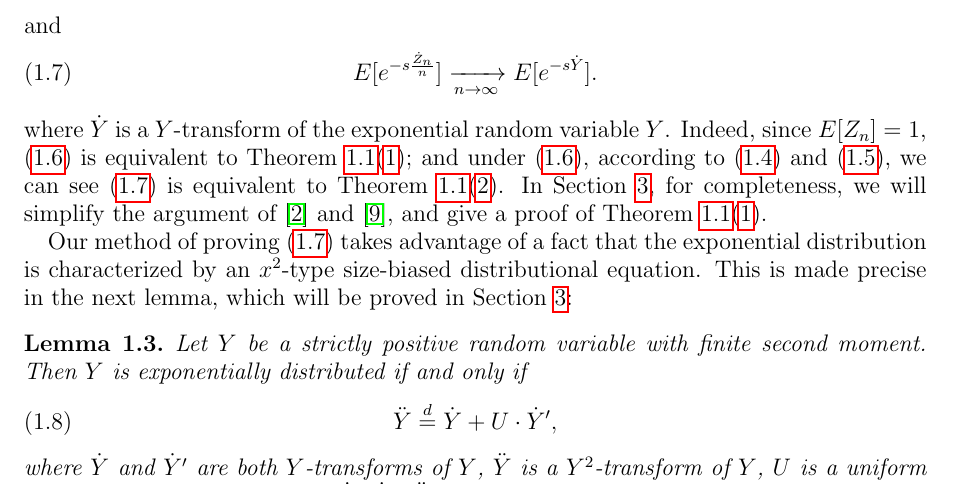
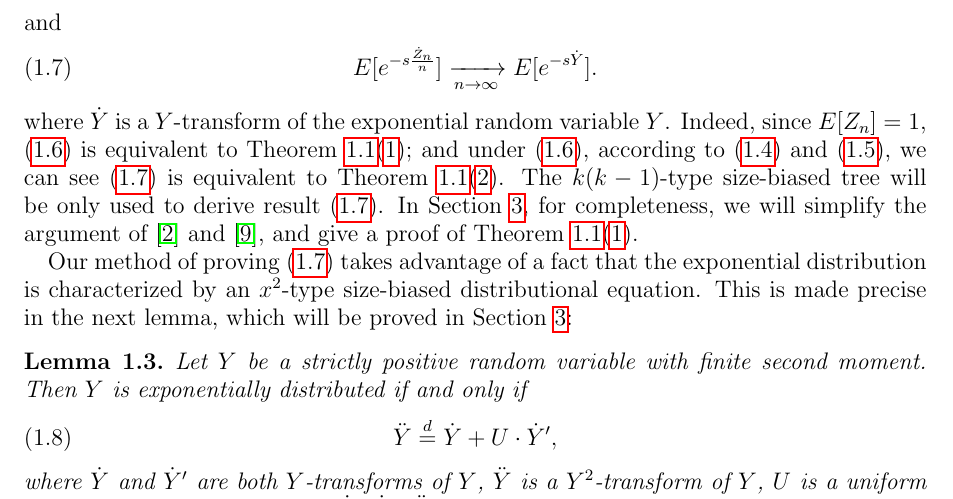
Before and after one commit to Zhenyao-Sun/ProbabilityWiki, a LaTeX paper (YaglomGW.tex): part of page 4 of 14, cut so that both start at the same text. Compiled offline with pdfLaTeX.

Commit message:
change YaglomGW.tex

```diff
--- a/YaglomGW.tex
+++ b/YaglomGW.tex
@@ -253,6 +252,9 @@ by the distribution of $X$ conditioned on $\{ X > 0\}$:
 	where $\dot Y$ is a $Y$-transform
 	of the exponential random variable $Y$.
 	Indeed, since $E[Z_n] = 1$, \eqref{eq: convergence of conditional expectation} is equivalent to Theorem \ref{thm: Kolmogrov and Yaglom theorem}(\ref{thm:kolmogorov}); and under \eqref{eq: convergence of conditional expectation}, according to \eqref{eq: conditional and size-biased transform} and \eqref{eq: size-biased transform and conditional}, we can see \eqref{eq: convergence after size-biased} is equivalent to Theorem \ref{thm: Kolmogrov and Yaglom theorem}(\ref{thm:yaglom}).
+%new added
+	The $k(k-1)$-type size-biased tree will be only used to derive result \eqref{eq: convergence after size-biased}.
+%end new added
 	In Section \ref{sec: proofs}, for completeness, we will simplify
 	the argument of \cite{geiger1999elementary} and \cite{VD},
 	and give a proof of Theorem \ref{thm: Kolmogrov and Yaglom theorem}(\ref{thm:kolmogorov}).
```
Also changed, not shown: YaglomGW.tex (11 more changed lines).
